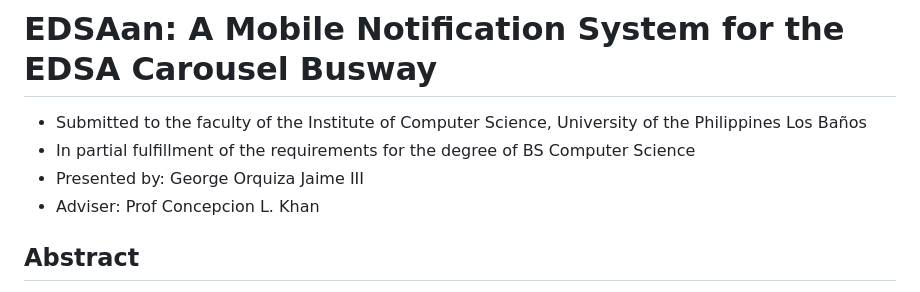
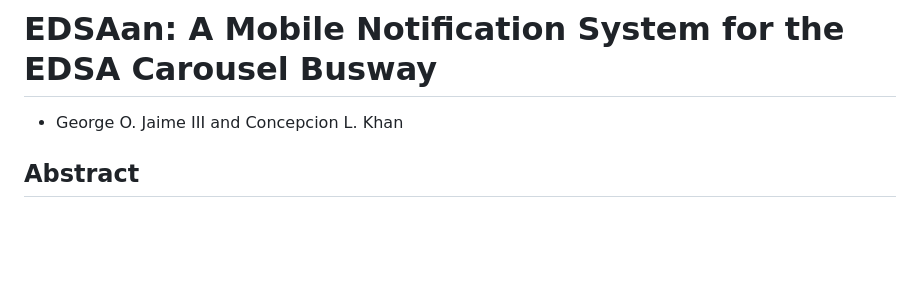
Before and after one commit to gojaime/EDSaan, a Markdown page: README.md, the part around the change. Rendered like a GitHub page; blank space fills up the shorter version.

```diff
--- a/README.md
+++ b/README.md
@@ -1,8 +1,5 @@
 # EDSAan: A Mobile Notification System for the EDSA Carousel Busway
-- Submitted to the faculty of the Institute of Computer Science, University of the Philippines Los Baños
-- In partial fulfillment of the requirements for the degree of BS Computer Science
-- Presented by: George Orquiza Jaime III
-- Adviser: Prof Concepcion L. Khan
+- George O. Jaime III and Concepcion L. Khan
 
 ## Abstract
 This study presents the development and evaluation of EDSAan, a mobile application designed to assist commuters of the EDSA Carousel bus system in Metro Manila. The app aims to improve the commuting experience by providing real-time bus stop tracking, offline GPS navigation, and location-based notifications. To assess its effectiveness, three main objectives were evaluated: the usability of the app’s interface for EDSA Carousel travel, the functionality of its offline GPS features, and the overall user satisfaction and usability of the app.
```
